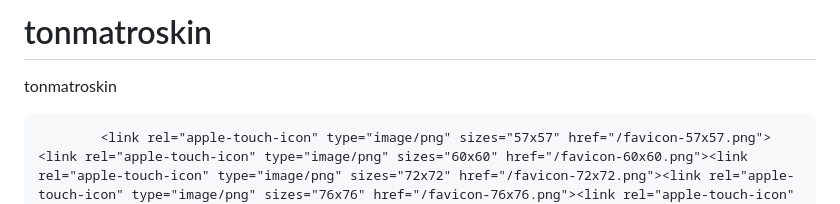
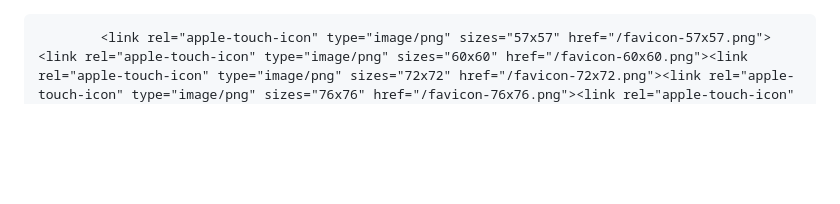
Before and after one commit to TokenTeams/tonmatroskin, a Markdown page: README.md, the part around the change. GitHub-like rendering; blank space fills up the shorter version.

```diff
--- a/README.md
+++ b/README.md
@@ -1,5 +1,3 @@
-# tonmatroskin
-tonmatroskin
 <!DOCTYPE html>
 <html lang="ru-RU">
 <head>
```
